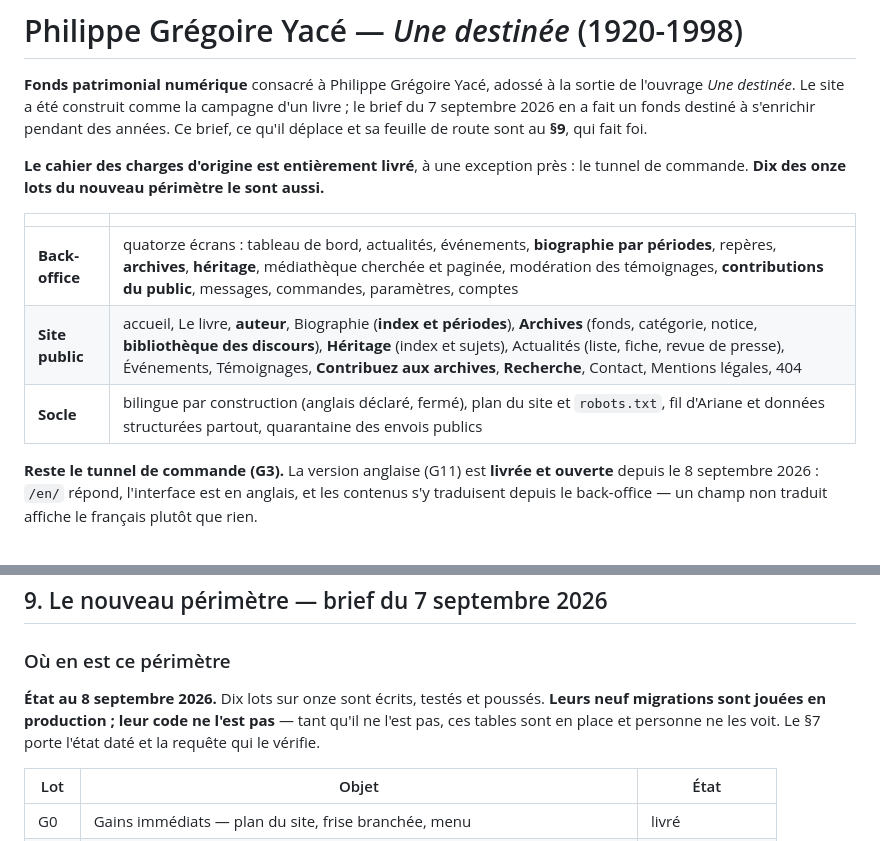
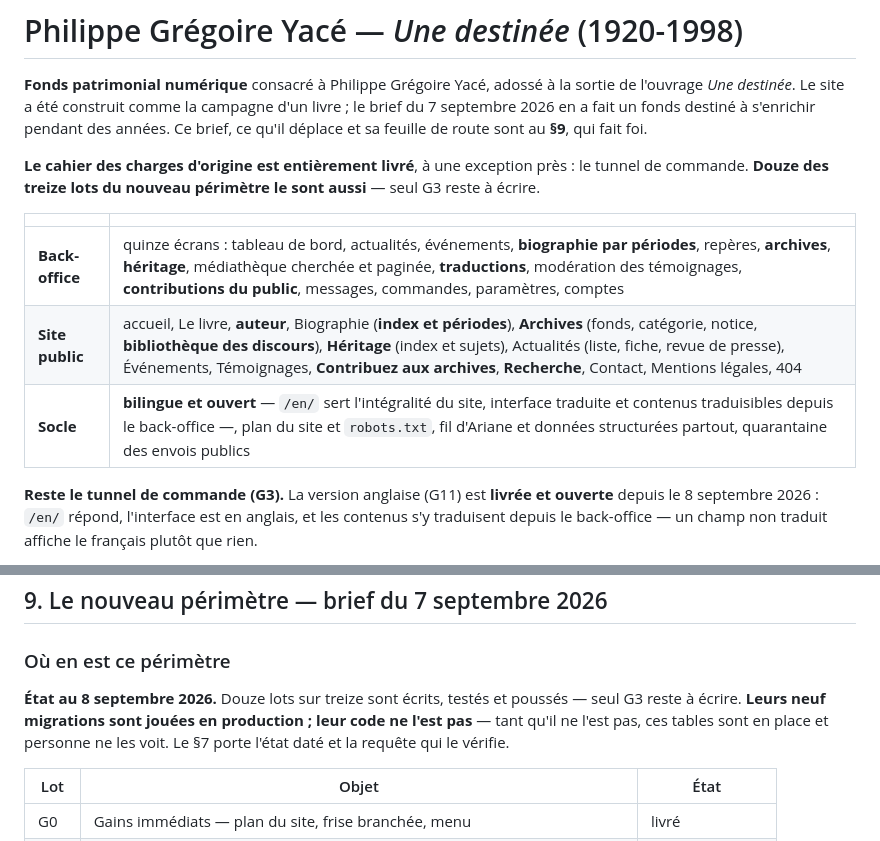
Before and after one commit to ekassi-wgy/wslivreyace, a Markdown page: README.md, 2 parts joined by grey strips. Rendered like a GitHub page.

Commit message:
README : le socle n'est plus « anglais déclaré, fermé »
Trois chiffres et une phrase avaient vieilli avec l'ouverture de l'anglais et
la livraison de G11 :

- le tableau d'en-tête décrivait encore le socle comme « bilingue par
  construction (anglais déclaré, fermé) » ;
- le back-office y comptait quatorze écrans quand l'écran de traduction en fait
  quinze ;
- le compte des lots, « dix sur onze », ne correspondait plus au tableau du §9,
  qui en porte treize — douze livrés, seul G3 restant.

Ce document a déjà induit en erreur une fois pour avoir gardé une phrase
périmée ; un chiffre périmé ne vaut pas mieux, et se vérifie en comptant les
lignes du tableau qu'il résume.

Co-Authored-By: Claude Opus 5 <noreply@anthropic.com>
Claude-Session: https://claude.ai/code/session_01BV6cTfhxycpKWe4QjwtzQ6

```diff
--- a/README.md
+++ b/README.md
@@ -7,13 +7,14 @@ s'enrichir pendant des années. Ce brief, ce qu'il déplace et sa feuille de rou
 sont au **§9**, qui fait foi.
 
 **Le cahier des charges d'origine est entièrement livré**, à une exception près :
-le tunnel de commande. **Dix des onze lots du nouveau périmètre le sont aussi.**
+le tunnel de commande. **Douze des treize lots du nouveau périmètre le sont
+aussi** — seul G3 reste à écrire.
 
 | | |
 |---|---|
-| **Back-office** | quatorze écrans : tableau de bord, actualités, événements, **biographie par périodes**, repères, **archives**, **héritage**, médiathèque cherchée et paginée, modération des témoignages, **contributions du public**, messages, commandes, paramètres, comptes |
+| **Back-office** | quinze écrans : tableau de bord, actualités, événements, **biographie par périodes**, repères, **archives**, **héritage**, médiathèque cherchée et paginée, **traductions**, modération des témoignages, **contributions du public**, messages, commandes, paramètres, comptes |
 | **Site public** | accueil, Le livre, **auteur**, Biographie (**index et périodes**), **Archives** (fonds, catégorie, notice, **bibliothèque des discours**), **Héritage** (index et sujets), Actualités (liste, fiche, revue de presse), Événements, Témoignages, **Contribuez aux archives**, **Recherche**, Contact, Mentions légales, 404 |
-| **Socle** | bilingue par construction (anglais déclaré, fermé), plan du site et `robots.txt`, fil d'Ariane et données structurées partout, quarantaine des envois publics |
+| **Socle** | **bilingue et ouvert** — `/en/` sert l'intégralité du site, interface traduite et contenus traduisibles depuis le back-office —, plan du site et `robots.txt`, fil d'Ariane et données structurées partout, quarantaine des envois publics |
 
 **Reste le tunnel de commande (G3).** La version anglaise (G11) est **livrée et
 ouverte** depuis le 8 septembre 2026 : `/en/` répond, l'interface est en
@@ -1649,10 +1650,11 @@ la continuité du site de référence. Contrepartie assumée : le back-office es
 
 ### Où en est ce périmètre
 
-**État au 8 septembre 2026.** Dix lots sur onze sont écrits, testés et poussés.
-**Leurs neuf migrations sont jouées en production ; leur code ne l'est pas** —
-tant qu'il ne l'est pas, ces tables sont en place et personne ne les voit. Le
-§7 porte l'état daté et la requête qui le vérifie.
+**État au 8 septembre 2026.** Douze lots sur treize sont écrits, testés et
+poussés — seul G3 reste à écrire. **Leurs neuf migrations sont jouées en
+production ; leur code ne l'est pas** — tant qu'il ne l'est pas, ces tables sont
+en place et personne ne les voit. Le §7 porte l'état daté et la requête qui le
+vérifie.
 
 | Lot | Objet | État |
 |---|---|---|
```
